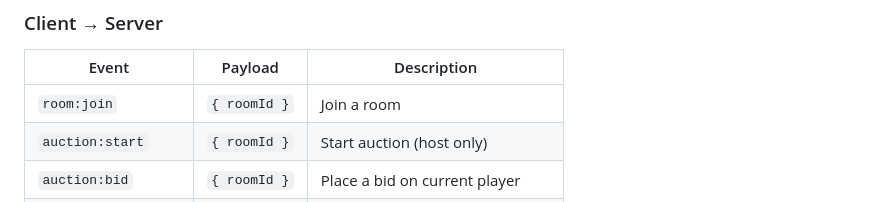
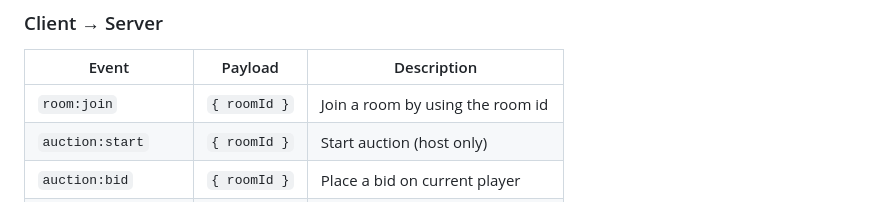
Before and after one commit to Abhishek09821/IPLAuctionGame, a Markdown page: README.md, the part around the change. Drawn GitHub-style.

Commit message:
Clarify room:join event description in README

```diff
--- a/README.md
+++ b/README.md
@@ -101,7 +101,7 @@ All other routes require: `Authorization: Bearer <token>`
 
 | Event | Payload | Description |
 |-------|---------|-------------|
-| `room:join` | `{ roomId }` | Join a room |
+| `room:join` | `{ roomId }` | Join a room by using the room id |
 | `auction:start` | `{ roomId }` | Start auction (host only) |
 | `auction:bid` | `{ roomId }` | Place a bid on current player |
 | `season:simulate` | `{ roomId }` | Simulate league stage (host only) |
```
